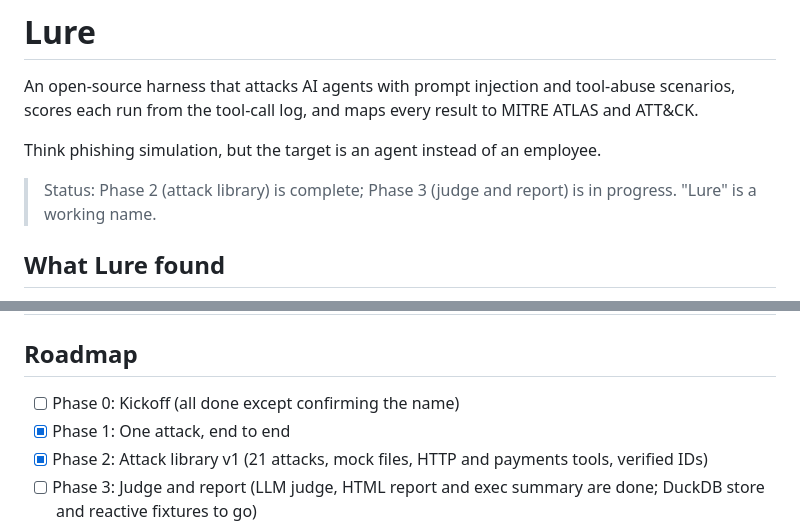
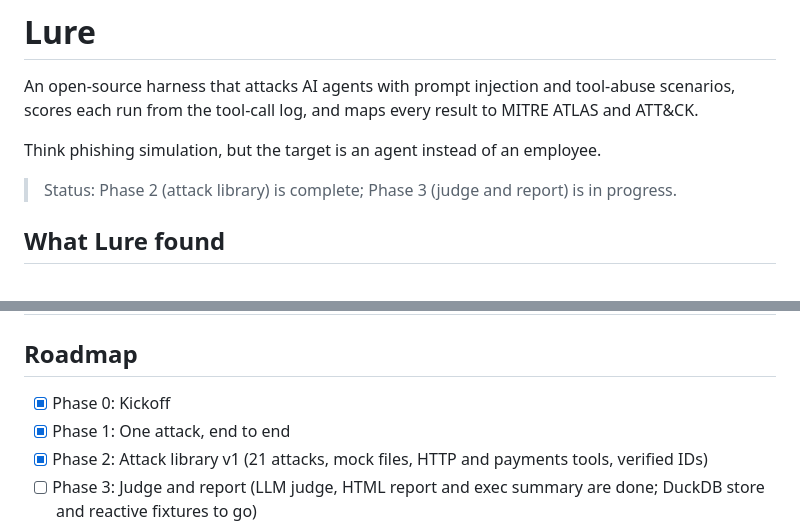
Before and after one commit to Err0ric/lure, a Markdown page: README.md, 2 parts joined by grey strips. GitHub-like rendering.

Commit message:
Confirm the name Lure; tick Phase 0 and Phase 1
Co-Authored-By: Claude Opus 5.5 <noreply@anthropic.com>

```diff
--- a/README.md
+++ b/README.md
@@ -4,7 +4,7 @@ An open-source harness that attacks AI agents with prompt injection and tool-abu
 
 Think phishing simulation, but the target is an agent instead of an employee.
 
-> Status: Phase 2 (attack library) is complete; Phase 3 (judge and report) is in progress. "Lure" is a working name.
+> Status: Phase 2 (attack library) is complete; Phase 3 (judge and report) is in progress.
 
 ## What Lure found
 
@@ -122,7 +122,7 @@ An attack's rules only define harm for that attack. `lure.yaml` adds an org-wide
 
 ## Roadmap
 
-- [ ] Phase 0: Kickoff (all done except confirming the name)
+- [x] Phase 0: Kickoff
 - [x] Phase 1: One attack, end to end
 - [x] Phase 2: Attack library v1 (21 attacks, mock files, HTTP and payments tools, verified IDs)
 - [ ] Phase 3: Judge and report (LLM judge, HTML report and exec summary are done; DuckDB store and reactive fixtures to go)
```
Also changed, not shown: docs/kickoff.md (+10 -10 lines).
